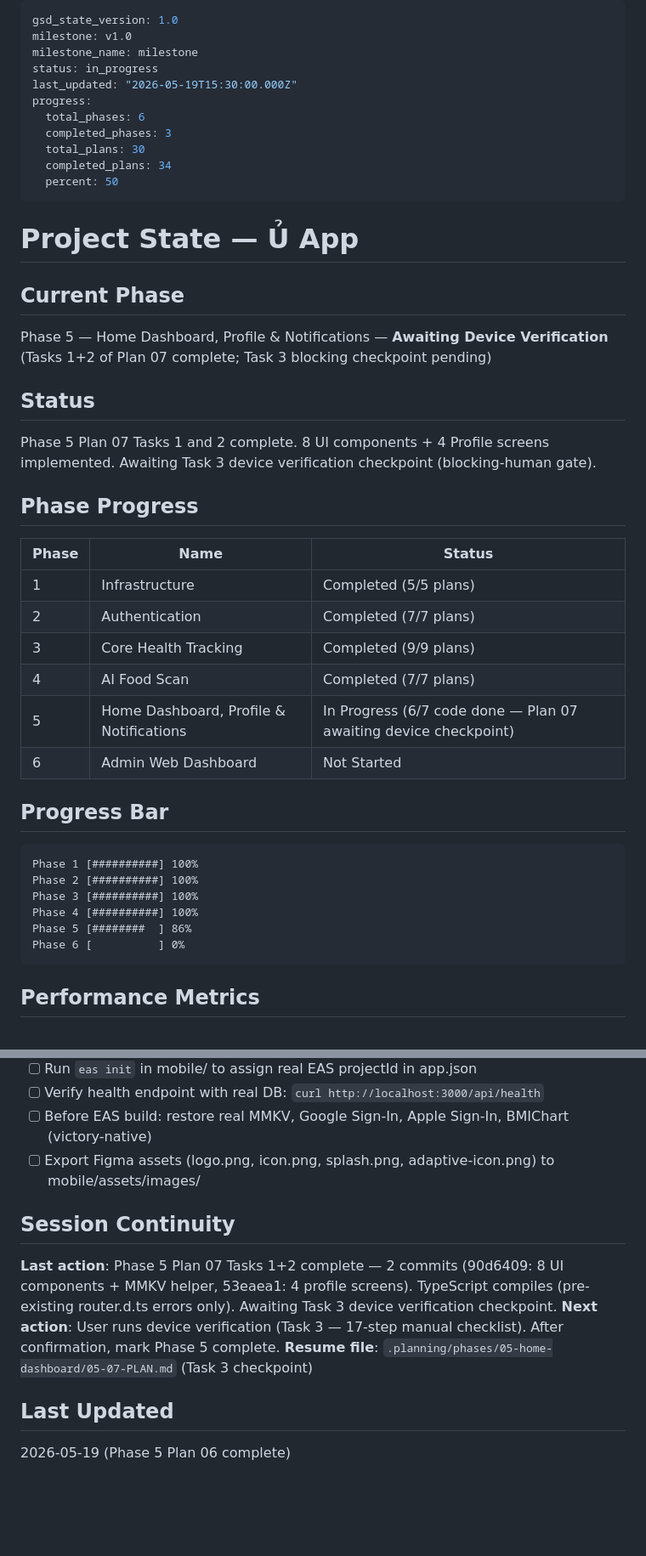
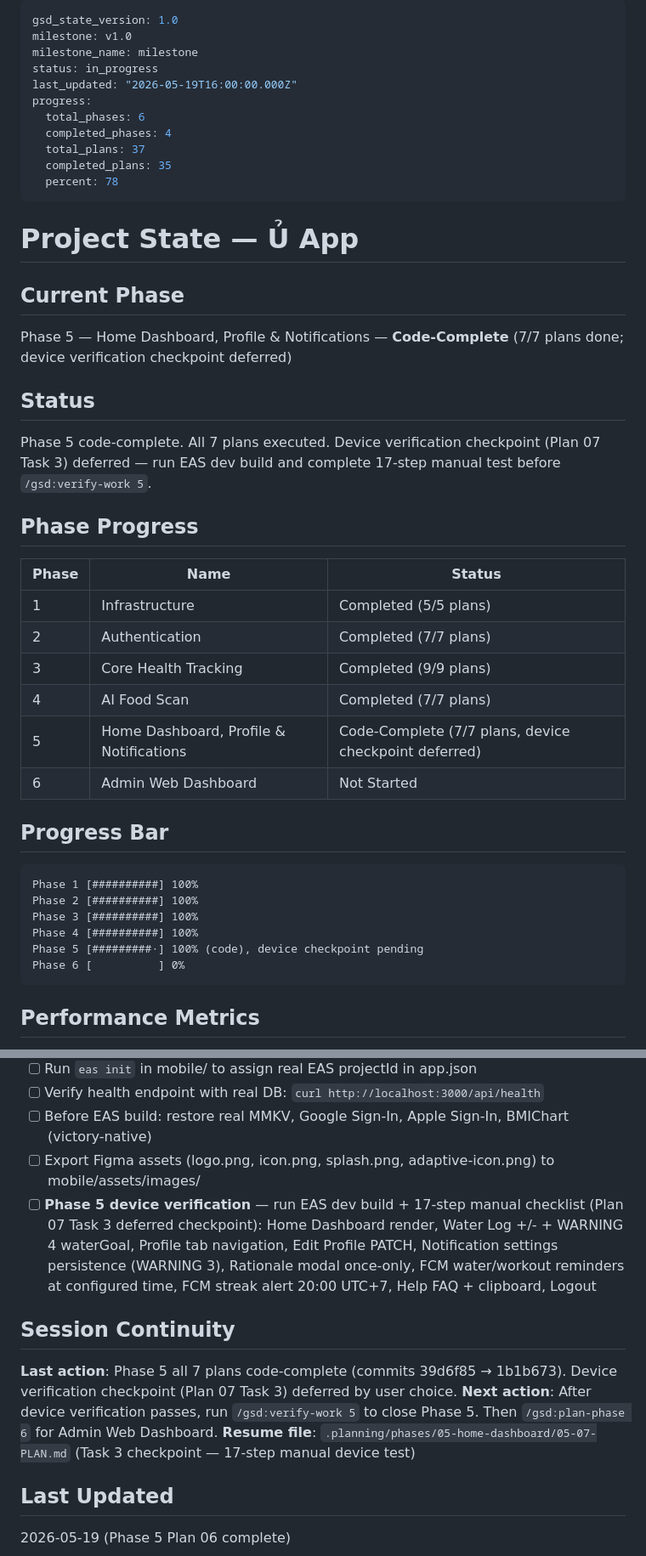
Before and after one commit to Aaron15092004/u-app-be, a Markdown page: .planning/STATE.md, 2 parts joined by grey strips. Shown at 85% size. Rendered like a GitHub page; blank space fills up the shorter version.

Commit message:
docs(05): Phase 5 code-complete — all 7 plans executed, device checkpoint deferred
Co-Authored-By: Claude Sonnet 4.6 <noreply@anthropic.com>

````diff
--- a/.planning/STATE.md
+++ b/.planning/STATE.md
@@ -3,24 +3,24 @@ gsd_state_version: 1.0
 milestone: v1.0
 milestone_name: milestone
 status: in_progress
-last_updated: "2026-05-19T15:30:00.000Z"
+last_updated: "2026-05-19T16:00:00.000Z"
 progress:
   total_phases: 6
-  completed_phases: 3
-  total_plans: 30
-  completed_plans: 34
-  percent: 50
+  completed_phases: 4
+  total_plans: 37
+  completed_plans: 35
+  percent: 78
 ---
 
 # Project State — Ủ App
 
 ## Current Phase
 
-Phase 5 — Home Dashboard, Profile & Notifications — **Awaiting Device Verification** (Tasks 1+2 of Plan 07 complete; Task 3 blocking checkpoint pending)
+Phase 5 — Home Dashboard, Profile & Notifications — **Code-Complete** (7/7 plans done; device verification checkpoint deferred)
 
 ## Status
 
-Phase 5 Plan 07 Tasks 1 and 2 complete. 8 UI components + 4 Profile screens implemented. Awaiting Task 3 device verification checkpoint (blocking-human gate).
+Phase 5 code-complete. All 7 plans executed. Device verification checkpoint (Plan 07 Task 3) deferred — run EAS dev build and complete 17-step manual test before `/gsd:verify-work 5`.
 
 ## Phase Progress
 
@@ -30,7 +30,7 @@ Phase 5 Plan 07 Tasks 1 and 2 complete. 8 UI components + 4 Profile screens impl
 | 2 | Authentication | Completed (7/7 plans) |
 | 3 | Core Health Tracking | Completed (9/9 plans) |
 | 4 | AI Food Scan | Completed (7/7 plans) |
-| 5 | Home Dashboard, Profile & Notifications | In Progress (6/7 code done — Plan 07 awaiting device checkpoint) |
+| 5 | Home Dashboard, Profile & Notifications | Code-Complete (7/7 plans, device checkpoint deferred) |
 | 6 | Admin Web Dashboard | Not Started |
 
 ## Progress Bar
@@ -40,7 +40,7 @@ Phase 1 [##########] 100%
 Phase 2 [##########] 100%
 Phase 3 [##########] 100%
 Phase 4 [##########] 100%
-Phase 5 [########  ] 86%
+Phase 5 [#########∙] 100% (code), device checkpoint pending
 Phase 6 [          ] 0%
 ```
 
@@ -204,12 +204,13 @@ None currently.
 - [ ] Verify health endpoint with real DB: `curl http://localhost:3000/api/health`
 - [ ] Before EAS build: restore real MMKV, Google Sign-In, Apple Sign-In, BMIChart (victory-native)
 - [ ] Export Figma assets (logo.png, icon.png, splash.png, adaptive-icon.png) to mobile/assets/images/
+- [ ] **Phase 5 device verification** — run EAS dev build + 17-step manual checklist (Plan 07 Task 3 deferred checkpoint): Home Dashboard render, Water Log +/- + WARNING 4 waterGoal, Profile tab navigation, Edit Profile PATCH, Notification settings persistence (WARNING 3), Rationale modal once-only, FCM water/workout reminders at configured time, FCM streak alert 20:00 UTC+7, Help FAQ + clipboard, Logout
 
 ## Session Continuity
 
-**Last action**: Phase 5 Plan 07 Tasks 1+2 complete — 2 commits (90d6409: 8 UI components + MMKV helper, 53eaea1: 4 profile screens). TypeScript compiles (pre-existing router.d.ts errors only). Awaiting Task 3 device verification checkpoint.
-**Next action**: User runs device verification (Task 3 — 17-step manual checklist). After confirmation, mark Phase 5 complete.
-**Resume file**: `.planning/phases/05-home-dashboard/05-07-PLAN.md` (Task 3 checkpoint)
+**Last action**: Phase 5 all 7 plans code-complete (commits 39d6f85 → 1b1b673). Device verification checkpoint (Plan 07 Task 3) deferred by user choice.
+**Next action**: After device verification passes, run `/gsd:verify-work 5` to close Phase 5. Then `/gsd:plan-phase 6` for Admin Web Dashboard.
+**Resume file**: `.planning/phases/05-home-dashboard/05-07-PLAN.md` (Task 3 checkpoint — 17-step manual device test)
 
 ## Last Updated
 
````
Also changed, not shown: .planning/ROADMAP.md (+2 -2 lines).
